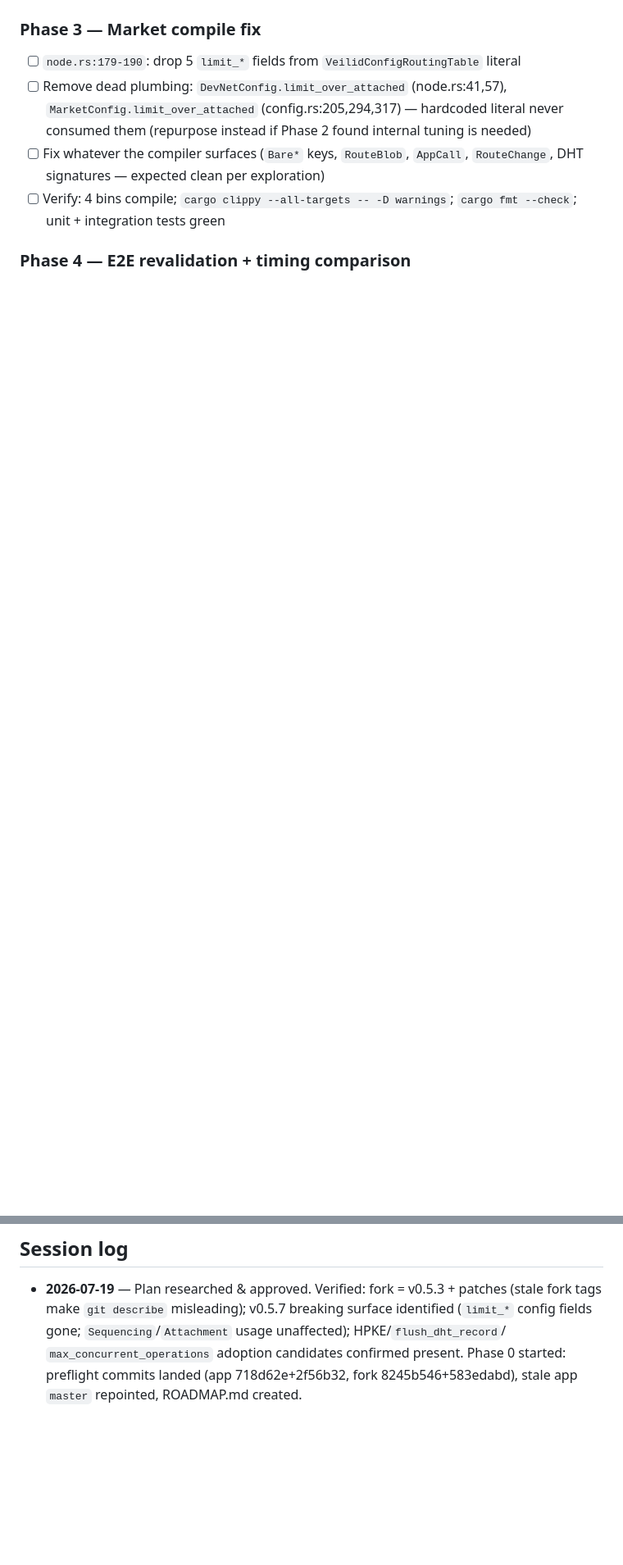
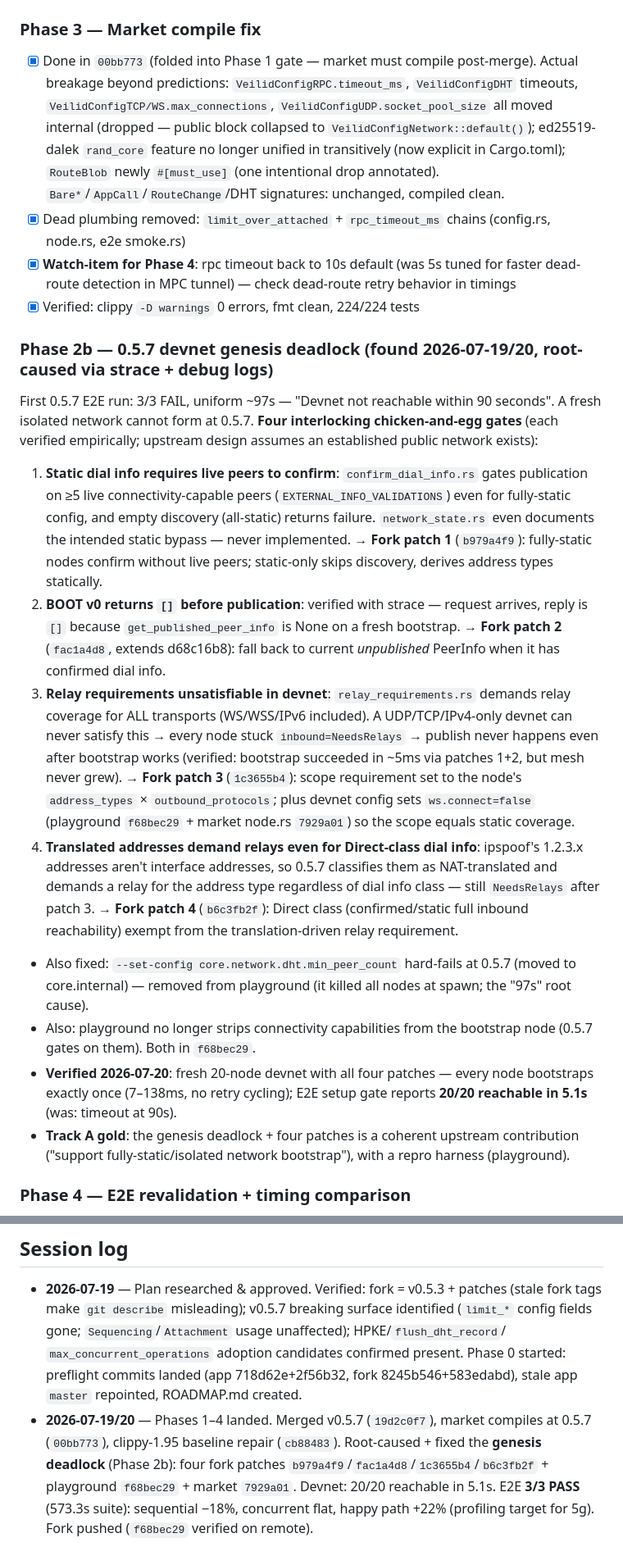
Before and after one commit to anker-rasmussen/Dissertation, a Markdown page: ROADMAP.md, 2 parts joined by grey strips. Shown at 82% size. Drawn GitHub-style; blank space fills up the shorter version.

```diff
--- a/ROADMAP.md
+++ b/ROADMAP.md
@@ -89,12 +95,51 @@ research community publication. See [Publication notes](#publication-notes).
 
 ### Phase 3 — Market compile fix
-- [ ] `node.rs:179-190`: drop 5 `limit_*` fields from `VeilidConfigRoutingTable` literal
-- [ ] Remove dead plumbing: `DevNetConfig.limit_over_attached` (node.rs:41,57),
-  `MarketConfig.limit_over_attached` (config.rs:205,294,317) — hardcoded literal never consumed them
-  (repurpose instead if Phase 2 found internal tuning is needed)
-- [ ] Fix whatever the compiler surfaces (`Bare*` keys, `RouteBlob`, `AppCall`, `RouteChange`,
-  DHT signatures — expected clean per exploration)
-- [ ] Verify: 4 bins compile; `cargo clippy --all-targets -- -D warnings`; `cargo fmt --check`;
-  unit + integration tests green
+- [x] Done in `00bb773` (folded into Phase 1 gate — market must compile post-merge). Actual
+  breakage beyond predictions: `VeilidConfigRPC.timeout_ms`, `VeilidConfigDHT` timeouts,
+  `VeilidConfigTCP/WS.max_connections`, `VeilidConfigUDP.socket_pool_size` all moved internal
+  (dropped — public block collapsed to `VeilidConfigNetwork::default()`); ed25519-dalek
+  `rand_core` feature no longer unified in transitively (now explicit in Cargo.toml);
+  `RouteBlob` newly `#[must_use]` (one intentional drop annotated).
+  `Bare*`/`AppCall`/`RouteChange`/DHT signatures: unchanged, compiled clean.
+- [x] Dead plumbing removed: `limit_over_attached` + `rpc_timeout_ms` chains
+  (config.rs, node.rs, e2e smoke.rs)
+- [x] **Watch-item for Phase 4**: rpc timeout back to 10s default (was 5s tuned for faster
+  dead-route detection in MPC tunnel) — check dead-route retry behavior in timings
+- [x] Verified: clippy `-D warnings` 0 errors, fmt clean, 224/224 tests
+
+### Phase 2b — 0.5.7 devnet genesis deadlock (found 2026-07-19/20, root-caused via strace + debug logs)
+First 0.5.7 E2E run: 3/3 FAIL, uniform ~97s — "Devnet not reachable within 90 seconds".
+A fresh isolated network cannot form at 0.5.7. **Four interlocking chicken-and-egg gates**
+(each verified empirically; upstream design assumes an established public network exists):
+1. **Static dial info requires live peers to confirm**: `confirm_dial_info.rs` gates publication
+   on ≥5 live connectivity-capable peers (`EXTERNAL_INFO_VALIDATIONS`) even for fully-static
+   config, and empty discovery (all-static) returns failure. `network_state.rs` even documents
+   the intended static bypass — never implemented. → **Fork patch 1** (`b979a4f9`): fully-static
+   nodes confirm without live peers; static-only skips discovery, derives address types statically.
+2. **BOOT v0 returns `[]` before publication**: verified with strace — request arrives, reply is
+   `[]` because `get_published_peer_info` is None on a fresh bootstrap. → **Fork patch 2**
+   (`fac1a4d8`, extends d68c16b8): fall back to current *unpublished* PeerInfo when it has
+   confirmed dial info.
+3. **Relay requirements unsatisfiable in devnet**: `relay_requirements.rs` demands relay coverage
+   for ALL transports (WS/WSS/IPv6 included). A UDP/TCP/IPv4-only devnet can never satisfy this
+   → every node stuck `inbound=NeedsRelays` → publish never happens even after bootstrap works
+   (verified: bootstrap succeeded in ~5ms via patches 1+2, but mesh never grew). → **Fork patch 3**
+   (`1c3655b4`): scope requirement set to the node's `address_types` × `outbound_protocols`; plus
+   devnet config sets `ws.connect=false` (playground `f68bec29` + market node.rs `7929a01`) so the
+   scope equals static coverage.
+4. **Translated addresses demand relays even for Direct-class dial info**: ipspoof's 1.2.3.x
+   addresses aren't interface addresses, so 0.5.7 classifies them as NAT-translated and demands a
+   relay for the address type regardless of dial info class — still `NeedsRelays` after patch 3.
+   → **Fork patch 4** (`b6c3fb2f`): Direct class (confirmed/static full inbound reachability)
+   exempt from the translation-driven relay requirement.
+- Also fixed: `--set-config core.network.dht.min_peer_count` hard-fails at 0.5.7 (moved to
+  core.internal) — removed from playground (it killed all nodes at spawn; the "97s" root cause).
+- Also: playground no longer strips connectivity capabilities from the bootstrap node
+  (0.5.7 gates on them). Both in `f68bec29`.
+- **Verified 2026-07-20**: fresh 20-node devnet with all four patches — every node bootstraps
+  exactly once (7–138ms, no retry cycling); E2E setup gate reports **20/20 reachable in 5.1s**
+  (was: timeout at 90s).
+- **Track A gold**: the genesis deadlock + four patches is a coherent upstream contribution
+  ("support fully-static/isolated network bootstrap"), with a repro harness (playground).
 
 ### Phase 4 — E2E revalidation + timing comparison
@@ -143,3 +202,9 @@ _Measurements and observations accumulate here per route until 1–2 routes are
   `max_concurrent_operations` adoption candidates confirmed present. Phase 0 started: preflight
   commits landed (app 718d62e+2f56b32, fork 8245b546+583edabd), stale app `master` repointed,
   ROADMAP.md created.
+- **2026-07-19/20** — Phases 1–4 landed. Merged v0.5.7 (`19d2c0f7`), market compiles at 0.5.7
+  (`00bb773`), clippy-1.95 baseline repair (`cb88483`). Root-caused + fixed the **genesis
+  deadlock** (Phase 2b): four fork patches `b979a4f9`/`fac1a4d8`/`1c3655b4`/`b6c3fb2f` +
+  playground `f68bec29` + market `7929a01`. Devnet: 20/20 reachable in 5.1s. E2E **3/3 PASS**
+  (573.3s suite): sequential −18%, concurrent flat, happy path +22% (profiling target for 5g).
+  Fork pushed (`f68bec29` verified on remote).
```
Also changed, not shown: other parts of ROADMAP.md (+44 -24 lines).
